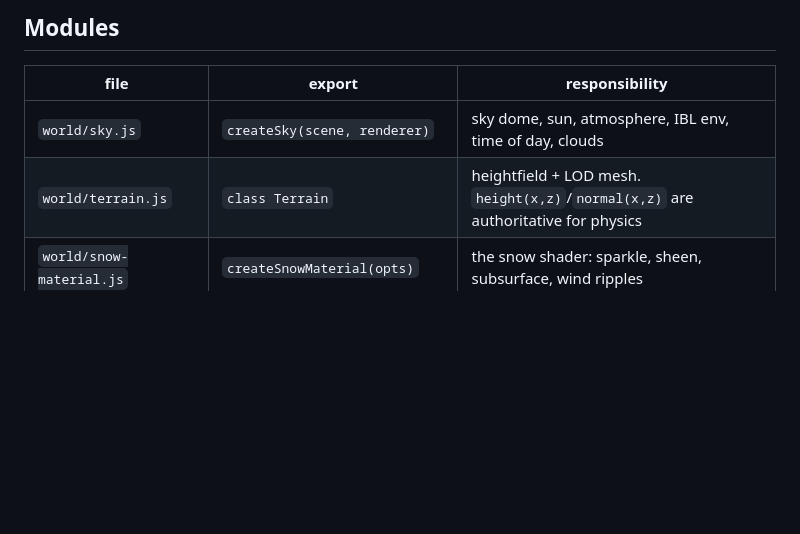
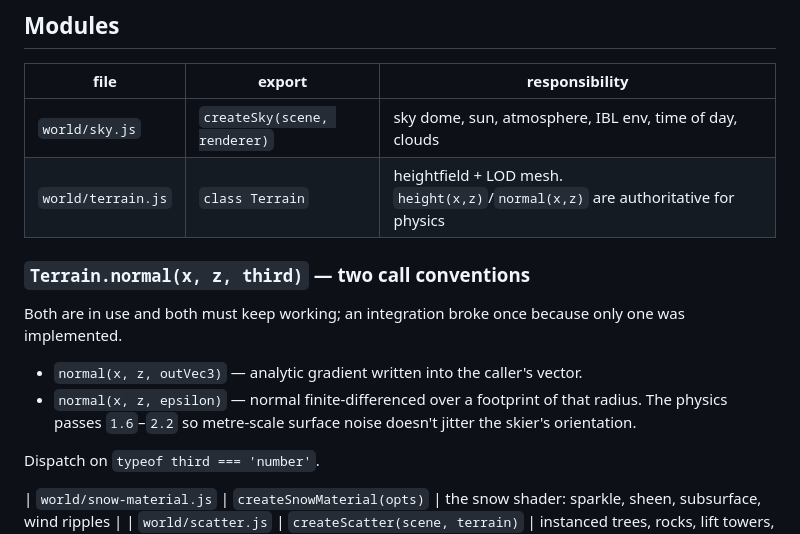
Before and after one commit to AhoiKapptn/ski-sim-web, a Markdown page: ARCHITECTURE.md, the part around the change. Rendered like a GitHub page; blank space fills up the shorter version.

Commit message:
Document Terrain.normal dual call convention

```diff
--- a/ARCHITECTURE.md
+++ b/ARCHITECTURE.md
@@ -43,6 +43,19 @@ subsystem each frame. Read what you need; only the owner writes each field.
 |---|---|---|
 | `world/sky.js` | `createSky(scene, renderer)` | sky dome, sun, atmosphere, IBL env, time of day, clouds |
 | `world/terrain.js` | `class Terrain` | heightfield + LOD mesh. `height(x,z)`/`normal(x,z)` are authoritative for physics |
+
+### `Terrain.normal(x, z, third)` — two call conventions
+
+Both are in use and both must keep working; an integration broke once because
+only one was implemented.
+
+- `normal(x, z, outVec3)` — analytic gradient written into the caller's vector.
+- `normal(x, z, epsilon)` — normal finite-differenced over a footprint of that
+  radius. The physics passes `1.6`–`2.2` so metre-scale surface noise doesn't
+  jitter the skier's orientation.
+
+Dispatch on `typeof third === 'number'`.
+
 | `world/snow-material.js` | `createSnowMaterial(opts)` | the snow shader: sparkle, sheen, subsurface, wind ripples |
 | `world/scatter.js` | `createScatter(scene, terrain)` | instanced trees, rocks, lift towers, gates, fences |
 | `player/skier.js` | `createSkier(scene)` | skier mesh/rig + procedural animation from `state` |
```
